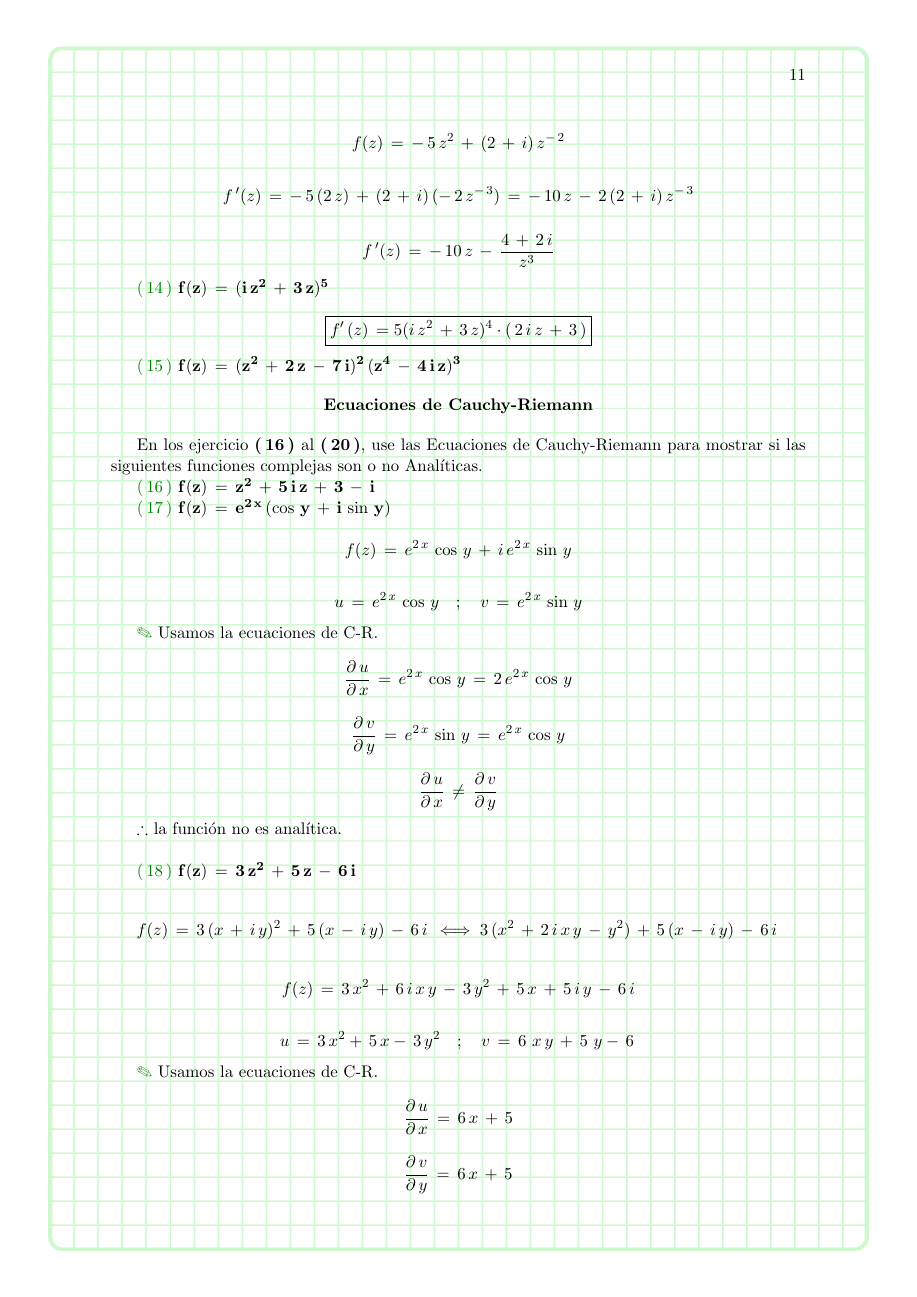
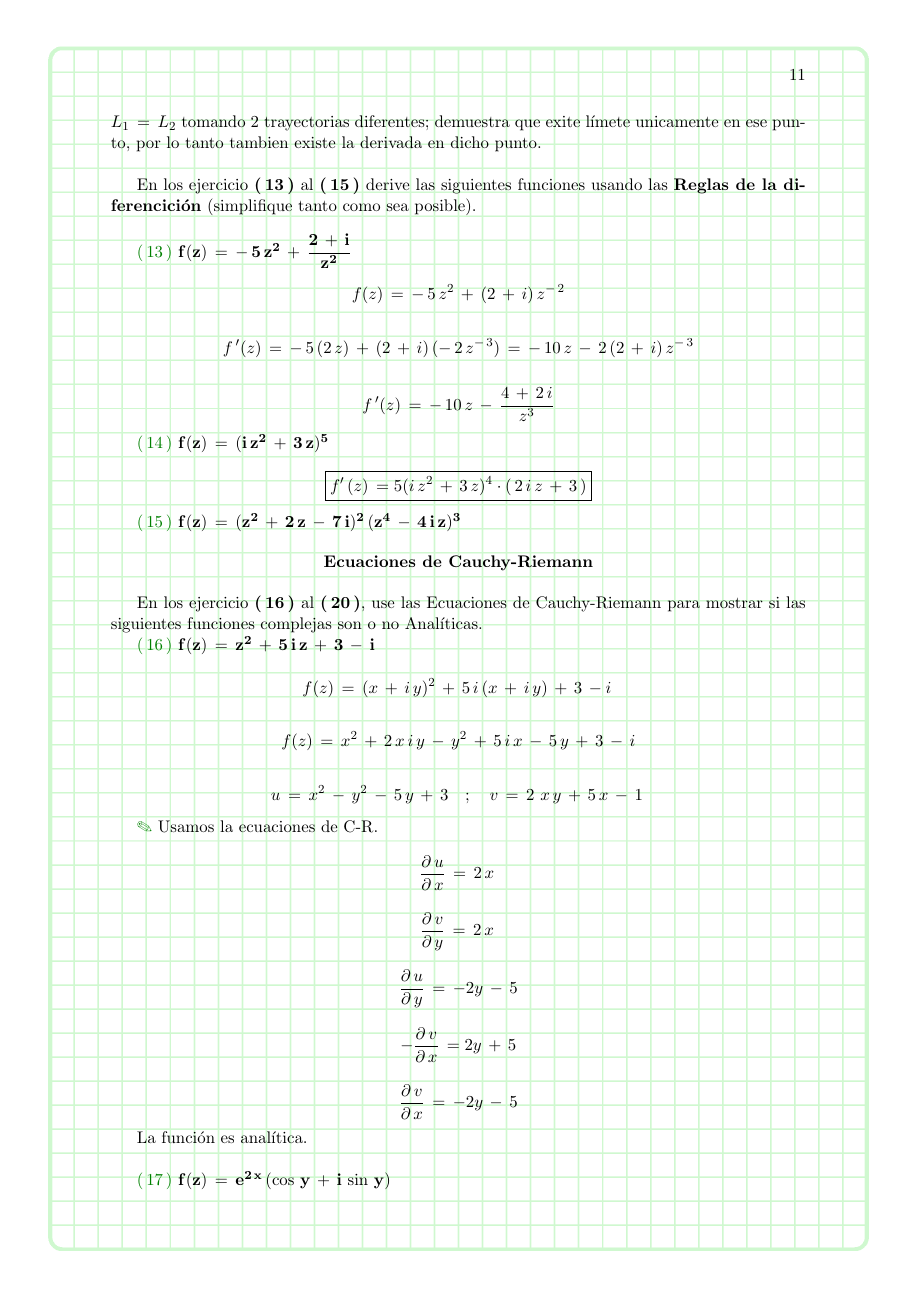
Before and after one commit to JohanSogamoso/Talleres-Matematicas-Especiales-Latex, a LaTeX book (Taller 4/Taller 4.tex): page 11 of 12 before the commit and page 11 of 13 after it. Compiled offline with pdfLaTeX.

Commit message:
Ejercicios 6 y 16

```diff
--- a/Taller 4/Taller 4.tex
+++ b/Taller 4/Taller 4.tex
@@ -468,6 +470,26 @@ En los ejercicio \textbf{(\,16\,)} al \textbf{(\,20\,)}, use las Ecuaciones de C
 
 \textcolor{ao(english)}{(\,16\,)} $\bf{f(z)\,=\,z^{2}\,+\,5\,i\,z\,+\,3\,-\,i}$
 
+$$f(z)\,=\,(x\,+\,i\,y)^{2}\,+\,5\,i\,(x\,+\,i\,y)\,+\,3\,-i\,$$
+
+$$f(z)\,= \,x^{2}\,+\,2\,x\,i\,y\,-\,y^{2}\,+\,5\,i\,x\,-\,5\,y\,+\,3\,-\,i$$
+
+$$u\,=\,x^{2}\,-\,y^{2}\,-\,5\,y\,+\,3 \quad;\quad v\,=\,2\,\,x\,y\,+\,5\,x\,-\,1\,$$
+
+\textcolor{ao(english)}{\ding{46}} Usamos la ecuaciones de C-R.
+
+$$\dfrac{\partial\,u}{\partial\,x}\,=\,2\,x\,$$
+
+$$\dfrac{\partial\,v}{\partial\,y}\,=\,2\,x\,$$
+
+$$\dfrac{\partial\,u}{\partial\,y}\,=\,-2y\,-\,5$$
+
+$$-\dfrac{\partial\,v}{\partial\,x}\,=2y\,+\,5$$
+
+$$\dfrac{\partial\,v}{\partial\,x}\,=\,-2y\,-\,5$$
+
+La función es analítica.\\
+
 \textcolor{ao(english)}{(\,17\,)} $\bf{f(z)\,=\,e^{2\,x}\,(\cos\,y\,+\,i\,\sin\,y)}$
 
 $$f(z)\,=\,e^{2\,x}\,\cos\,y\,+\,i\,e^{2\,x}\,\sin\,y$$
```
Also changed, not shown: Taller 4/Taller 4.tex (2 more changed lines).
